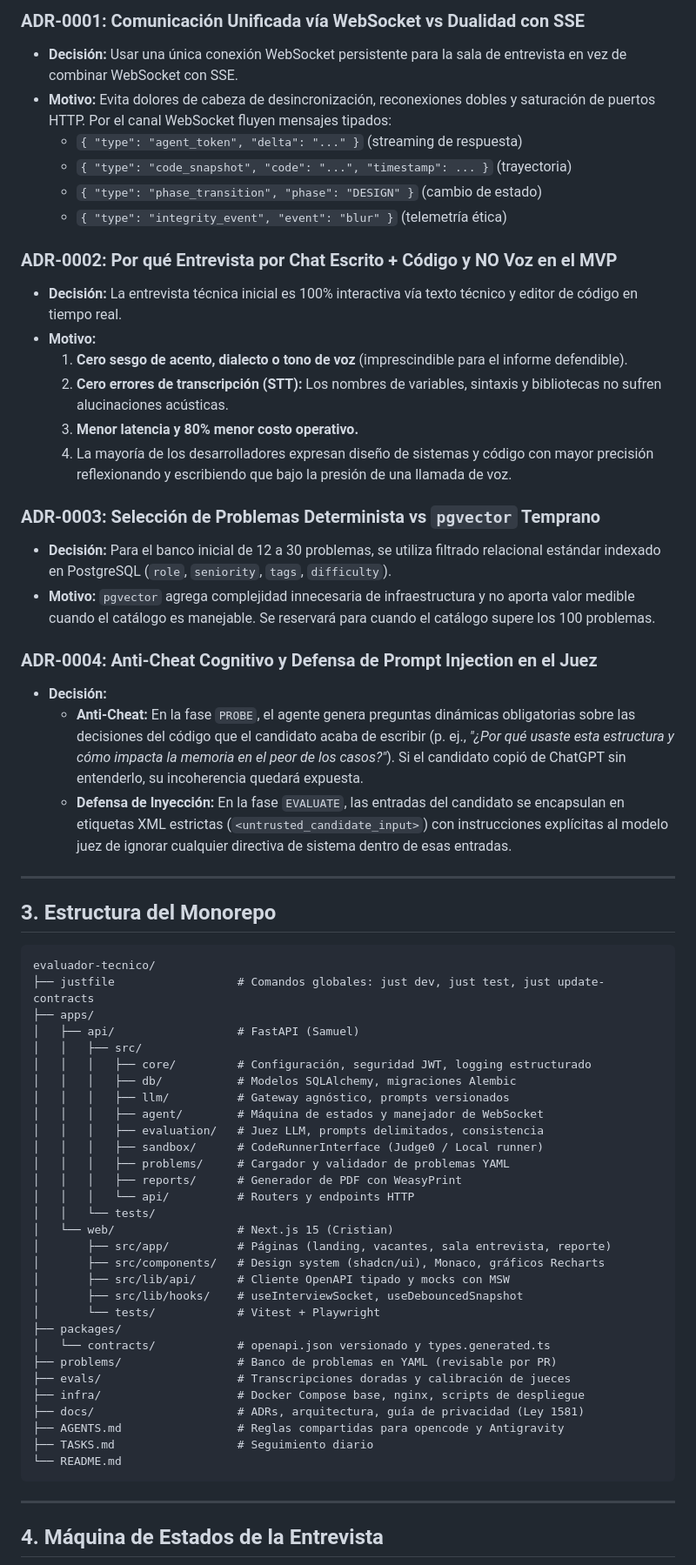
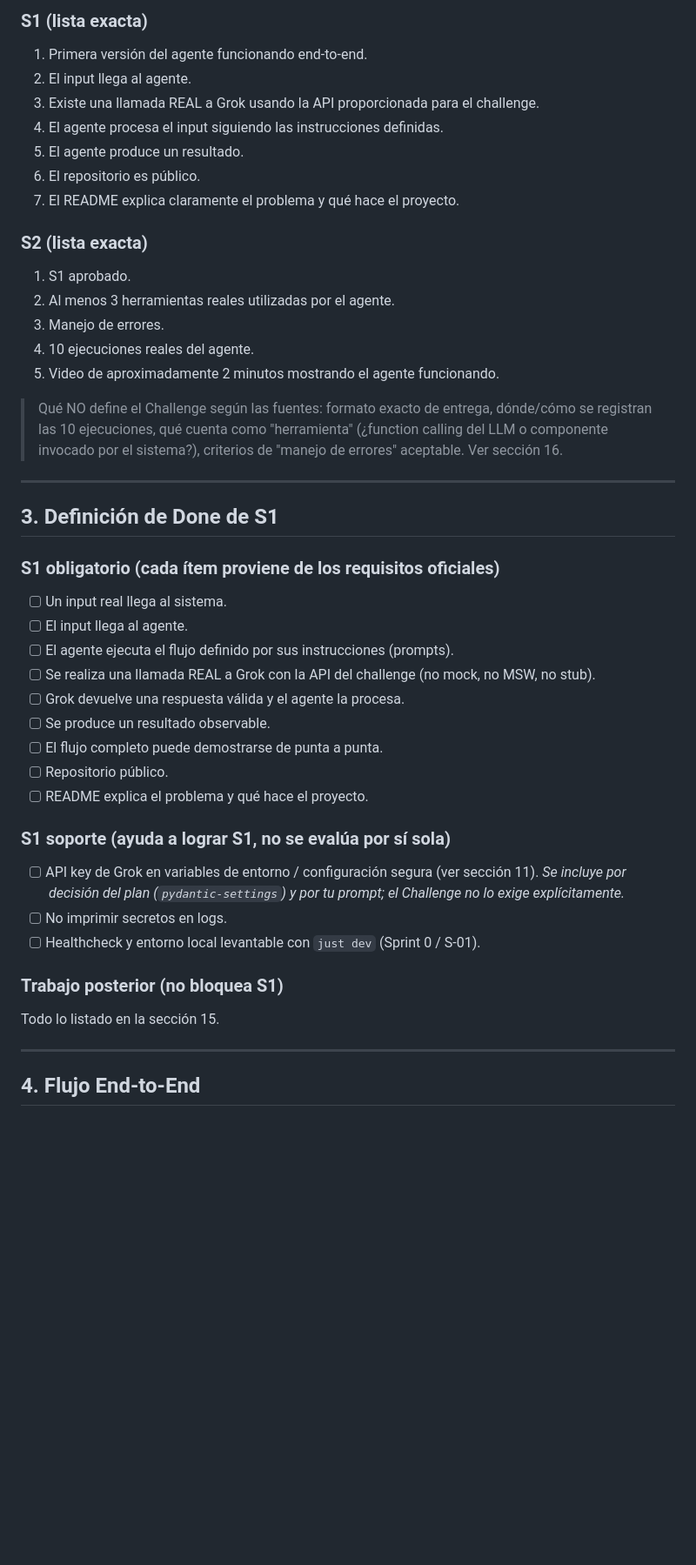
Before and after one commit to Cristixn04/Evaluador-Tecnico, a Markdown page: plan_evaluador_tecnico.md, the part around one of its changes. Shown at 87% size. Rendered like a GitHub page; blank space fills up the shorter version.

Commit message:
docs: update challenge technical plan with s1 and s2 deliverables roadmap

````diff
--- a/plan_evaluador_tecnico.md
+++ b/plan_evaluador_tecnico.md
@@ -39,67 +22,46 @@
 
-### ADR-0001: Comunicación Unificada vía WebSocket vs Dualidad con SSE
-* **Decisión:** Usar una única conexión WebSocket persistente para la sala de entrevista en vez de combinar WebSocket con SSE.
-* **Motivo:** Evita dolores de cabeza de desincronización, reconexiones dobles y saturación de puertos HTTP. Por el canal WebSocket fluyen mensajes tipados:
-  * `{ "type": "agent_token", "delta": "..." }` (streaming de respuesta)
-  * `{ "type": "code_snapshot", "code": "...", "timestamp": ... }` (trayectoria)
-  * `{ "type": "phase_transition", "phase": "DESIGN" }` (cambio de estado)
-  * `{ "type": "integrity_event", "event": "blur" }` (telemetría ética)
+### S1 (lista exacta)
+1. Primera versión del agente funcionando end-to-end.
+2. El input llega al agente.
+3. Existe una llamada REAL a Grok usando la API proporcionada para el challenge.
+4. El agente procesa el input siguiendo las instrucciones definidas.
+5. El agente produce un resultado.
+6. El repositorio es público.
+7. El README explica claramente el problema y qué hace el proyecto.
 
-### ADR-0002: Por qué Entrevista por Chat Escrito + Código y NO Voz en el MVP
-* **Decisión:** La entrevista técnica inicial es 100% interactiva vía texto técnico y editor de código en tiempo real.
-* **Motivo:**
-  1. **Cero sesgo de acento, dialecto o tono de voz** (imprescindible para el informe defendible).
-  2. **Cero errores de transcripción (STT):** Los nombres de variables, sintaxis y bibliotecas no sufren alucinaciones acústicas.
-  3. **Menor latencia y 80% menor costo operativo.**
-  4. La mayoría de los desarrolladores expresan diseño de sistemas y código con mayor precisión reflexionando y escribiendo que bajo la presión de una llamada de voz.
+### S2 (lista exacta)
+1. S1 aprobado.
+2. Al menos 3 herramientas reales utilizadas por el agente.
+3. Manejo de errores.
+4. 10 ejecuciones reales del agente.
+5. Video de aproximadamente 2 minutos mostrando el agente funcionando.
 
-### ADR-0003: Selección de Problemas Determinista vs `pgvector` Temprano
-* **Decisión:** Para el banco inicial de 12 a 30 problemas, se utiliza filtrado relacional estándar indexado en PostgreSQL (`role`, `seniority`, `tags`, `difficulty`).
-* **Motivo:** `pgvector` agrega complejidad innecesaria de infraestructura y no aporta valor medible cuando el catálogo es manejable. Se reservará para cuando el catálogo supere los 100 problemas.
-
-### ADR-0004: Anti-Cheat Cognitivo y Defensa de Prompt Injection en el Juez
-* **Decisión:**
-  * **Anti-Cheat:** En la fase `PROBE`, el agente genera preguntas dinámicas obligatorias sobre las decisiones del código que el candidato acaba de escribir (p. ej., *"¿Por qué usaste esta estructura y cómo impacta la memoria en el peor de los casos?"*). Si el candidato copió de ChatGPT sin entenderlo, su incoherencia quedará expuesta.
-  * **Defensa de Inyección:** En la fase `EVALUATE`, las entradas del candidato se encapsulan en etiquetas XML estrictas (`<untrusted_candidate_input>`) con instrucciones explícitas al modelo juez de ignorar cualquier directiva de sistema dentro de esas entradas.
+> Qué NO define el Challenge según las fuentes: formato exacto de entrega, dónde/cómo se registran las 10 ejecuciones, qué cuenta como "herramienta" (¿function calling del LLM o componente invocado por el sistema?), criterios de "manejo de errores" aceptable. Ver sección 16.
 
 ---
 
-## 3. Estructura del Monorepo
+## 3. Definición de Done de S1
 
-```
-evaluador-tecnico/
-├── justfile                  # Comandos globales: just dev, just test, just update-contracts
-├── apps/
-│   ├── api/                  # FastAPI (Samuel)
-│   │   ├── src/
-│   │   │   ├── core/         # Configuración, seguridad JWT, logging estructurado
-│   │   │   ├── db/           # Modelos SQLAlchemy, migraciones Alembic
-│   │   │   ├── llm/          # Gateway agnóstico, prompts versionados
-│   │   │   ├── agent/        # Máquina de estados y manejador de WebSocket
-│   │   │   ├── evaluation/   # Juez LLM, prompts delimitados, consistencia
-│   │   │   ├── sandbox/      # CodeRunnerInterface (Judge0 / Local runner)
-│   │   │   ├── problems/     # Cargador y validador de problemas YAML
-│   │   │   ├── reports/      # Generador de PDF con WeasyPrint
-│   │   │   └── api/          # Routers y endpoints HTTP
-│   │   └── tests/
-│   └── web/                  # Next.js 15 (Cristian)
-│       ├── src/app/          # Páginas (landing, vacantes, sala entrevista, reporte)
-│       ├── src/components/   # Design system (shadcn/ui), Monaco, gráficos Recharts
-│       ├── src/lib/api/      # Cliente OpenAPI tipado y mocks con MSW
-│       ├── src/lib/hooks/    # useInterviewSocket, useDebouncedSnapshot
-│       └── tests/            # Vitest + Playwright
-├── packages/
-│   └── contracts/            # openapi.json versionado y types.generated.ts
-├── problems/                 # Banco de problemas en YAML (revisable por PR)
-├── evals/                    # Transcripciones doradas y calibración de jueces
-├── infra/                    # Docker Compose base, nginx, scripts de despliegue
-├── docs/                     # ADRs, arquitectura, guía de privacidad (Ley 1581)
-├── AGENTS.md                 # Reglas compartidas para opencode y Antigravity
-├── TASKS.md                  # Seguimiento diario
-└── README.md
-```
+### S1 obligatorio (cada ítem proviene de los requisitos oficiales)
+- [ ] Un input real llega al sistema.
+- [ ] El input llega al agente.
+- [ ] El agente ejecuta el flujo definido por sus instrucciones (prompts).
+- [ ] Se realiza una llamada REAL a Grok con la API del challenge (no mock, no MSW, no stub).
+- [ ] Grok devuelve una respuesta válida y el agente la procesa.
+- [ ] Se produce un resultado observable.
+- [ ] El flujo completo puede demostrarse de punta a punta.
+- [ ] Repositorio público.
+- [ ] README explica el problema y qué hace el proyecto.
+
+### S1 soporte (ayuda a lograr S1, no se evalúa por sí sola)
+- [ ] API key de Grok en variables de entorno / configuración segura (ver sección 11). *Se incluye por decisión del plan (`pydantic-settings`) y por tu prompt; el Challenge no lo exige explícitamente.*
+- [ ] No imprimir secretos en logs.
+- [ ] Healthcheck y entorno local levantable con `just dev` (Sprint 0 / S-01).
+
+### Trabajo posterior (no bloquea S1)
+Todo lo listado en la sección 15.
 
 ---
 
-## 4. Máquina de Estados de la Entrevista
+## 4. Flujo End-to-End
 
````
Also changed, not shown: other parts of plan_evaluador_tecnico.md (+329 -153 lines).
